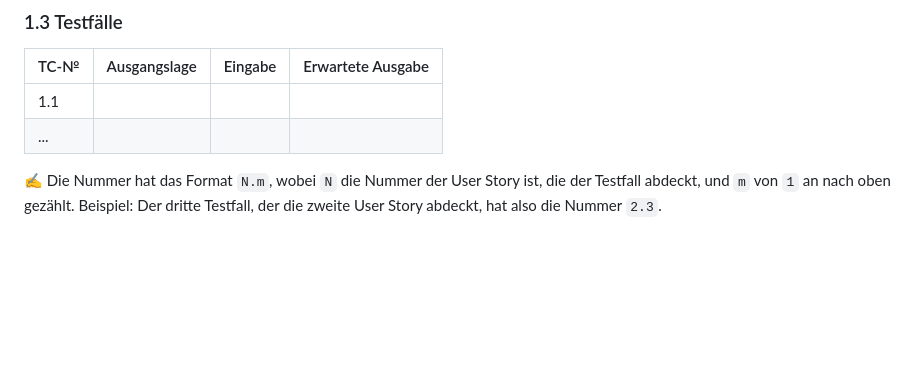
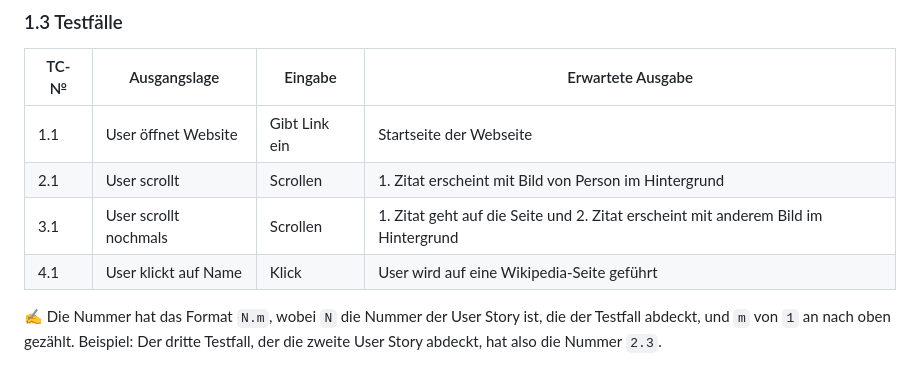
Before and after one commit to Blentin05/LA_1600, a Markdown page: Projektdokumentation.md, the part around the change. Rendered like a GitHub page; blank space fills up the shorter version.

Commit message:
Testfälle

```diff
--- a/Projektdokumentation.md
+++ b/Projektdokumentation.md
@@ -29,8 +29,10 @@
 
 | TC-№ | Ausgangslage | Eingabe | Erwartete Ausgabe |
 | ---- | ------------ | ------- | ----------------- |
-| 1.1  |              |         |                   |
-| ...  |              |         |                   |
+| 1.1  | User öffnet Website|Gibt Link ein|Startseite der Webseite|
+| 2.1  | User scrollt|Scrollen|1. Zitat erscheint mit Bild von Person im Hintergrund|
+| 3.1  | User scrollt nochmals|Scrollen|1. Zitat geht auf die Seite und 2. Zitat erscheint mit anderem Bild im Hintergrund|
+| 4.1  | User klickt auf Name | Klick| User wird auf eine Wikipedia-Seite geführt|
 
 ✍️ Die Nummer hat das Format `N.m`, wobei `N` die Nummer der User Story ist, die der Testfall abdeckt, und `m` von `1` an nach oben gezählt. Beispiel: Der dritte Testfall, der die zweite User Story abdeckt, hat also die Nummer `2.3`.
 
```
